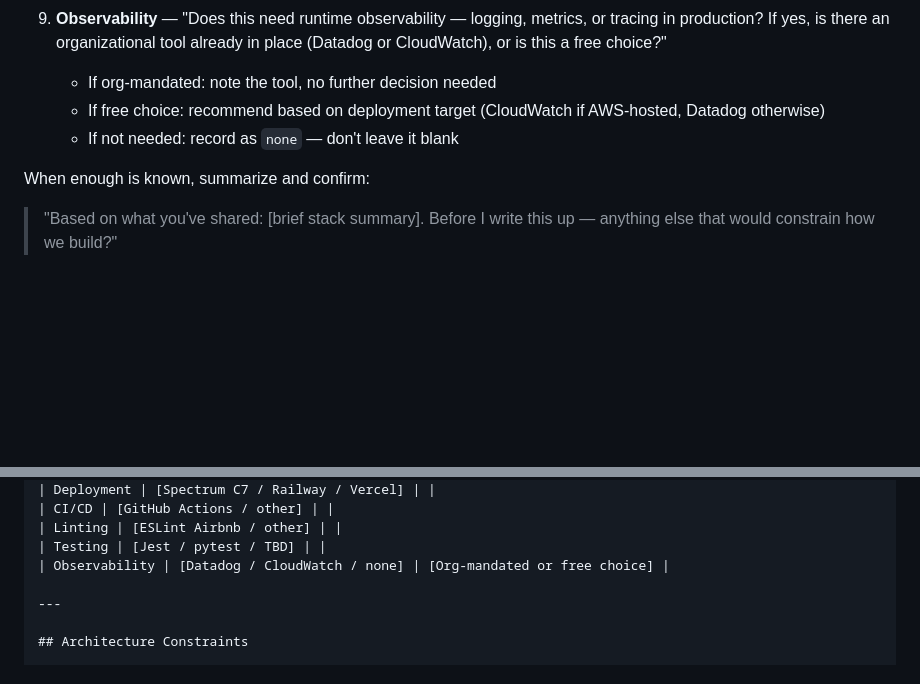
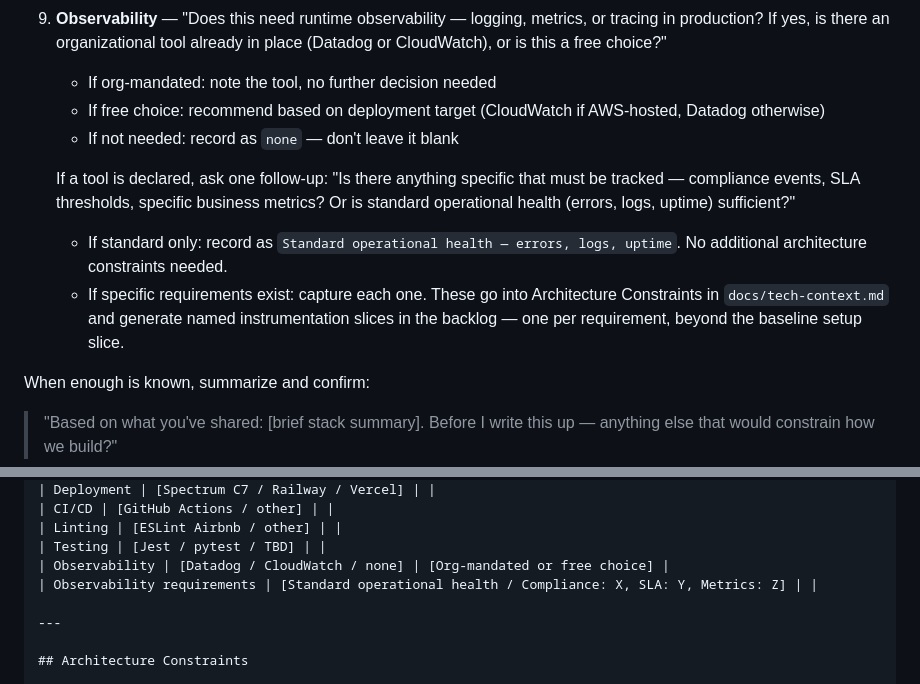
Before and after one commit to scoots31/engineering-playbook, a Markdown page: skills/tech-context/SKILL.md, 2 parts joined by grey strips. GitHub-like rendering; blank space fills up the shorter version.

Commit message:
Add observability requirements follow-up question to tech-context (v1.3.1 patch)
Distinguishes standard operational health (no extra work) from specific
requirements (compliance, SLA, business metrics) that must become named
instrumentation slices in the backlog.

Co-Authored-By: Claude Sonnet 4.6 <noreply@anthropic.com>

```diff
--- a/skills/tech-context/SKILL.md
+++ b/skills/tech-context/SKILL.md
@@ -67,6 +67,10 @@ Ask questions to establish the stack. One at a time. Stop when there's enough to
    - If free choice: recommend based on deployment target (CloudWatch if AWS-hosted, Datadog otherwise)
    - If not needed: record as `none` — don't leave it blank
 
+   If a tool is declared, ask one follow-up: "Is there anything specific that must be tracked — compliance events, SLA thresholds, specific business metrics? Or is standard operational health (errors, logs, uptime) sufficient?"
+   - If standard only: record as `Standard operational health — errors, logs, uptime`. No additional architecture constraints needed.
+   - If specific requirements exist: capture each one. These go into Architecture Constraints in `docs/tech-context.md` and generate named instrumentation slices in the backlog — one per requirement, beyond the baseline setup slice.
+
 When enough is known, summarize and confirm:
 > "Based on what you've shared: [brief stack summary]. Before I write this up — anything else that would constrain how we build?"
 
@@ -108,6 +112,7 @@ and any platform constraints that affect design and build decisions.]
 | Linting | [ESLint Airbnb / other] | |
 | Testing | [Jest / pytest / TBD] | |
 | Observability | [Datadog / CloudWatch / none] | [Org-mandated or free choice] |
+| Observability requirements | [Standard operational health / Compliance: X, SLA: Y, Metrics: Z] | |
 
 ---
 
```
